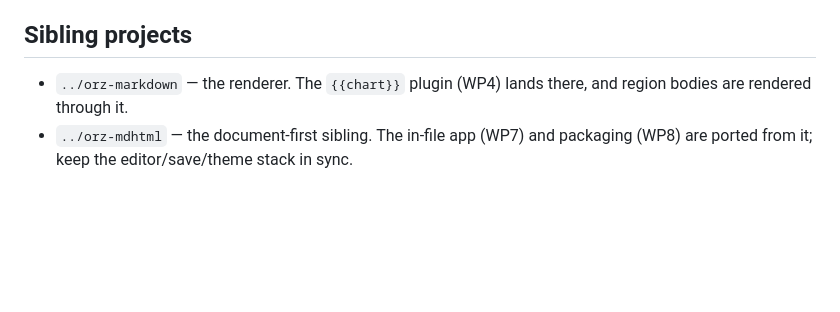
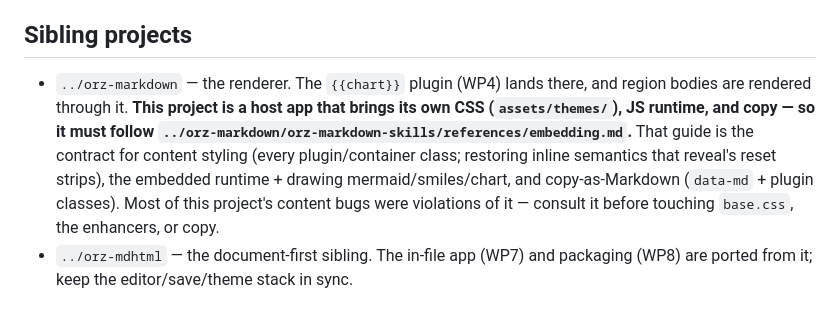
Before and after one commit to wangyu16/orz-slides, a Markdown page: CLAUDE.md, the part around the change. Drawn GitHub-style; blank space fills up the shorter version.

Commit message:
docs: point CLAUDE.md at orz-markdown's embedding guide
This project is a host app with its own CSS/runtime/copy, so it must follow
orz-markdown's references/embedding.md — most content bugs here were violations
of that contract.

Co-Authored-By: Claude Opus 4.8 <noreply@anthropic.com>

```diff
--- a/CLAUDE.md
+++ b/CLAUDE.md
@@ -141,7 +141,14 @@ decks; match its terminology in any doc change.
 ## Sibling projects
 
 - `../orz-markdown` — the renderer. The `{{chart}}` plugin (WP4) lands there, and
-  region bodies are rendered through it.
+  region bodies are rendered through it. **This project is a host app that brings
+  its own CSS (`assets/themes/`), JS runtime, and copy — so it must follow
+  `../orz-markdown/orz-markdown-skills/references/embedding.md`.** That guide is
+  the contract for content styling (every plugin/container class; restoring
+  inline semantics that reveal's reset strips), the embedded runtime + drawing
+  mermaid/smiles/chart, and copy-as-Markdown (`data-md` + plugin classes). Most
+  of this project's content bugs were violations of it — consult it before
+  touching `base.css`, the enhancers, or copy.
 - `../orz-mdhtml` — the document-first sibling. The in-file app (WP7) and
   packaging (WP8) are ported from it; keep the editor/save/theme stack in sync.
 
```
